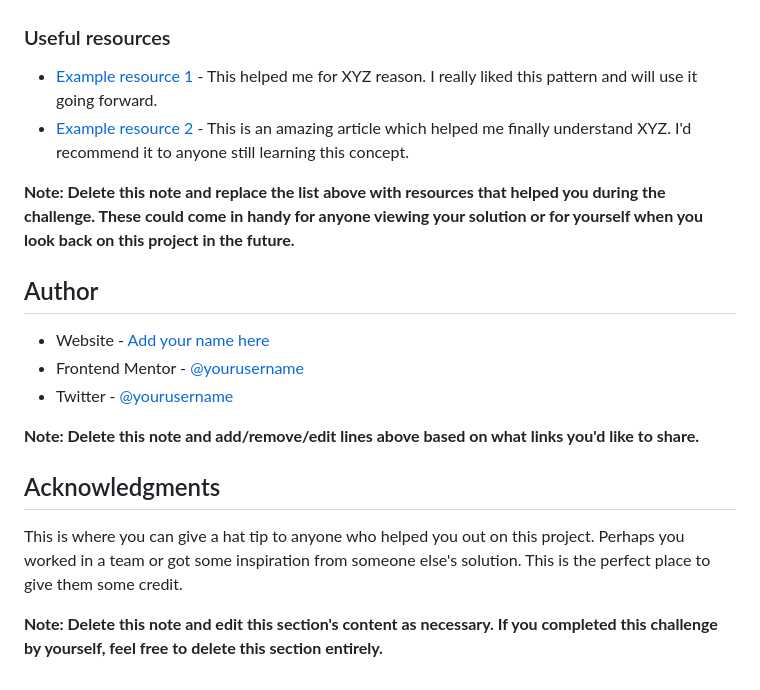
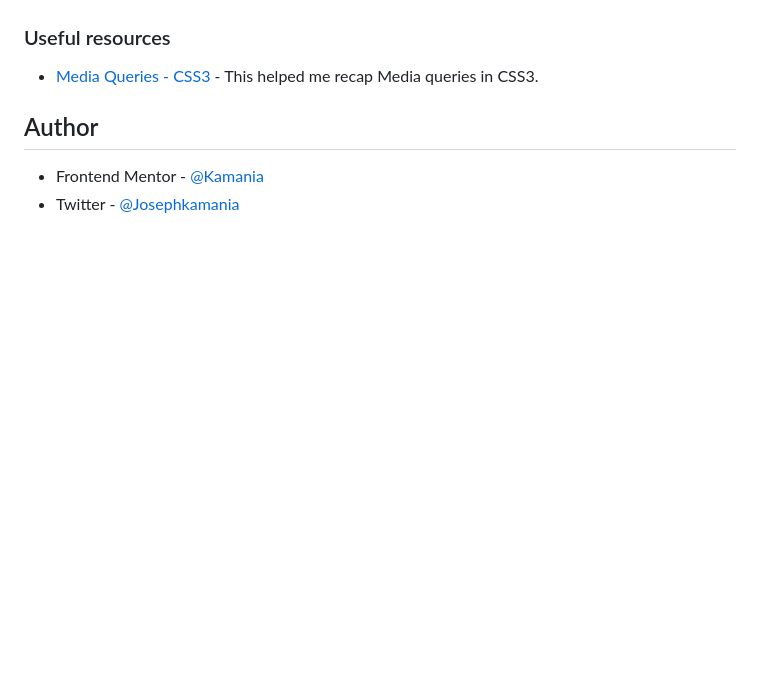
Before and after one commit to Kamania/order-summery-component-main, a Markdown page: README.md, the part around the change printed below. Drawn GitHub-style; blank space fills up the shorter version.

```diff
--- a/README.md
+++ b/README.md
@@ -90,21 +83,9 @@ Use this section to outline areas that you want to continue focusing on in futur
 
 ### Useful resources
 
-- [Example resource 1](https://www.example.com) - This helped me for XYZ reason. I really liked this pattern and will use it going forward.
-- [Example resource 2](https://www.example.com) - This is an amazing article which helped me finally understand XYZ. I'd recommend it to anyone still learning this concept.
-
-**Note: Delete this note and replace the list above with resources that helped you during the challenge. These could come in handy for anyone viewing your solution or for yourself when you look back on this project in the future.**
+- [Media Queries - CSS3](https://www.w3schools.com/css/css3_mediaqueries_ex.asp) - This helped me recap Media queries in CSS3.
 
 ## Author
 
-- Website - [Add your name here](https://www.your-site.com)
-- Frontend Mentor - [@yourusername](https://www.frontendmentor.io/profile/yourusername)
-- Twitter - [@yourusername](https://www.twitter.com/yourusername)
-
-**Note: Delete this note and add/remove/edit lines above based on what links you'd like to share.**
-
-## Acknowledgments
-
-This is where you can give a hat tip to anyone who helped you out on this project. Perhaps you worked in a team or got some inspiration from someone else's solution. This is the perfect place to give them some credit.
-
-**Note: Delete this note and edit this section's content as necessary. If you completed this challenge by yourself, feel free to delete this section entirely.**
+- Frontend Mentor - [@Kamania](https://www.frontendmentor.io/profile/Kamania)
+- Twitter - [@Josephkamania](https://twitter.com/Josephkamania)
```
Also changed, not shown: other parts of README.md (+24 -31 lines), images/screenshot/desktop.png (added).
